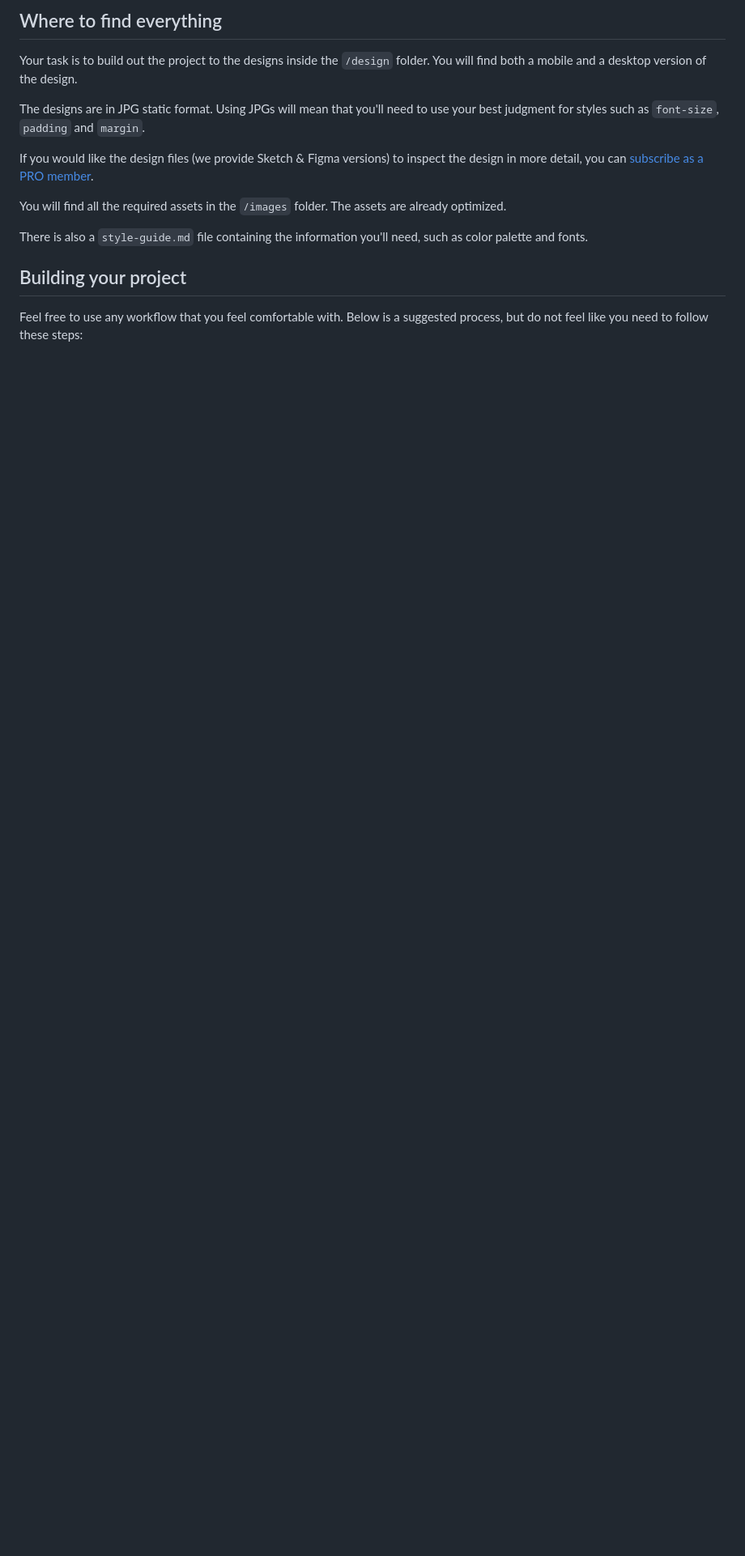
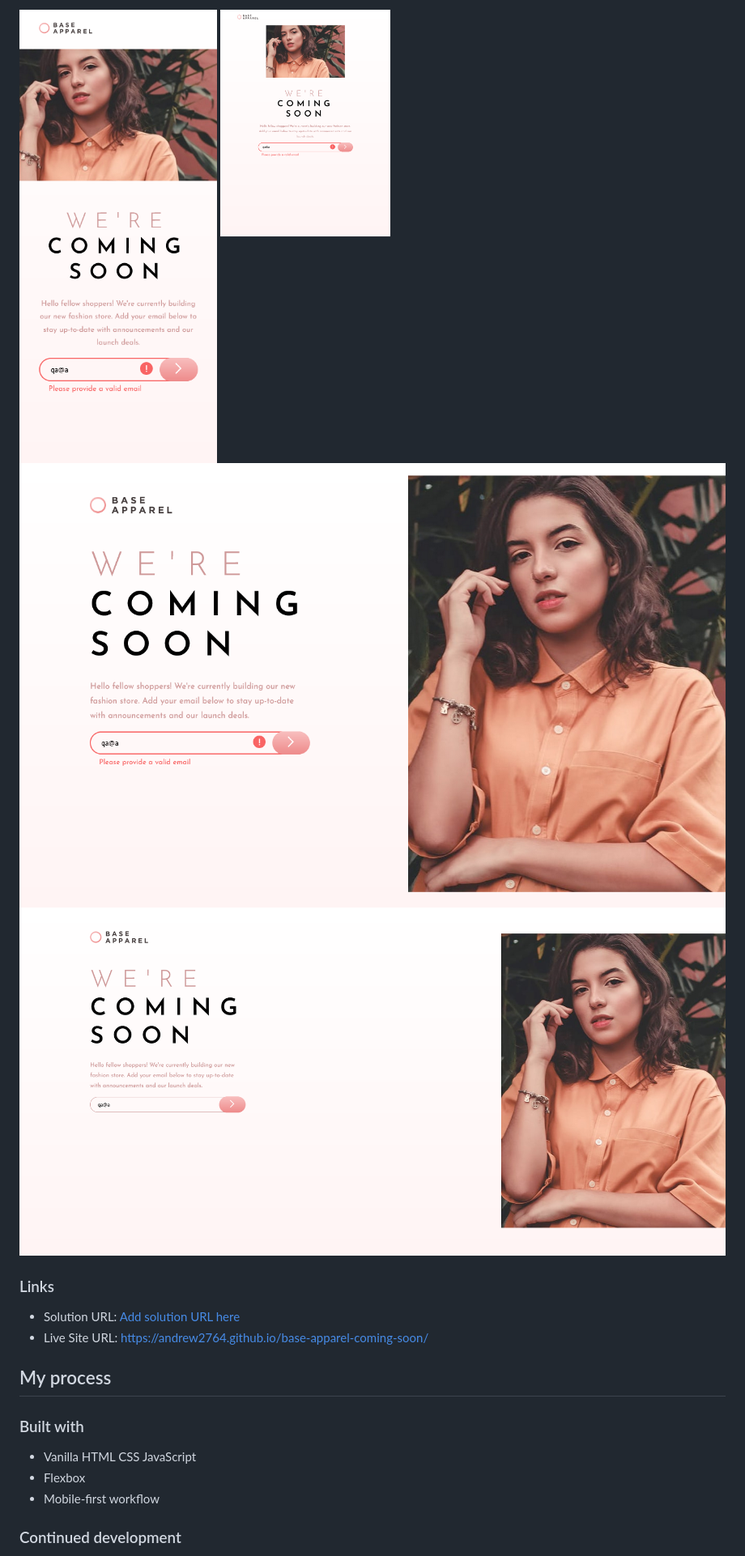
Before and after one commit to andrew2764/base-apparel-coming-soon, a Markdown page: README.md, the part around the change printed below. Shown: that part at 81% size. Rendered like a GitHub page; pictures changed too: images/viewDesktop.png (added), images/viewLargerDesktop.png (added), images/viewMobile.png (added); blank space fills up the shorter version.

```diff
--- a/README.md
+++ b/README.md
@@ -28,17 +31,22 @@ Want some support on the challenge? [Join our community](https://www.frontendmen
 
-## Where to find everything
+![](./images/viewMobile.png)
+![](./images/viewTablet.png)
+![](./images/viewDesktop.png)
+![](./images/viewLargerDesktop.png)
 
-Your task is to build out the project to the designs inside the `/design` folder. You will find both a mobile and a desktop version of the design.
 
-The designs are in JPG static format. Using JPGs will mean that you'll need to use your best judgment for styles such as `font-size`, `padding` and `margin`.
+### Links
 
-If you would like the design files (we provide Sketch & Figma versions) to inspect the design in more detail, you can [subscribe as a PRO member](https://www.frontendmentor.io/pro).
+- Solution URL: [Add solution URL here](https://your-solution-url.com)
+- Live Site URL: https://andrew2764.github.io/base-apparel-coming-soon/
 
-You will find all the required assets in the `/images` folder. The assets are already optimized.
+## My process
 
-There is also a `style-guide.md` file containing the information you'll need, such as color palette and fonts.
+### Built with
 
-## Building your project
+- Vanilla HTML CSS JavaScript
+- Flexbox
+- Mobile-first workflow
 
-Feel free to use any workflow that you feel comfortable with. Below is a suggested process, but do not feel like you need to follow these steps:
+### Continued development
 
```
Also changed, not shown: other parts of README.md (+20 -63 lines), README-template.md (deleted, +0 -114 lines).
